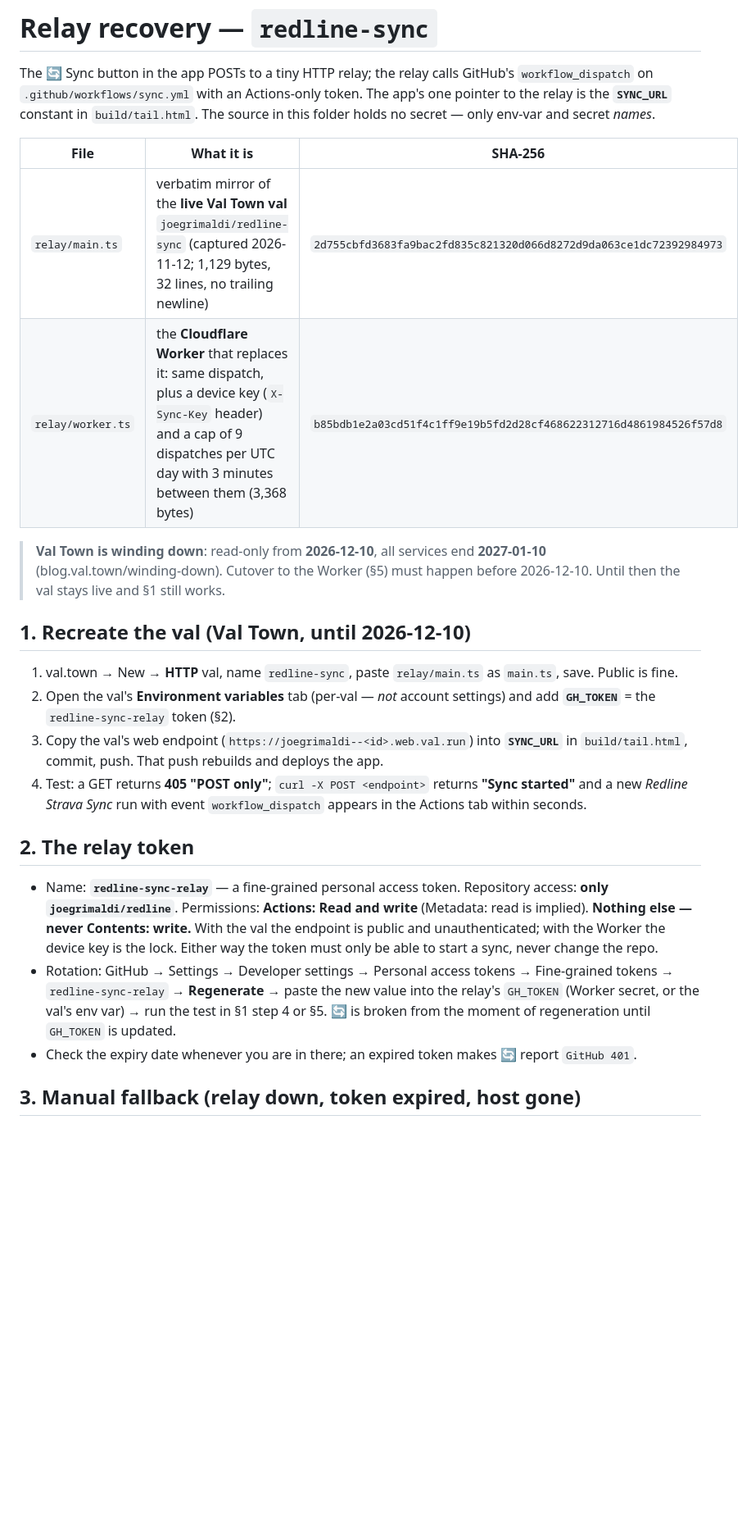
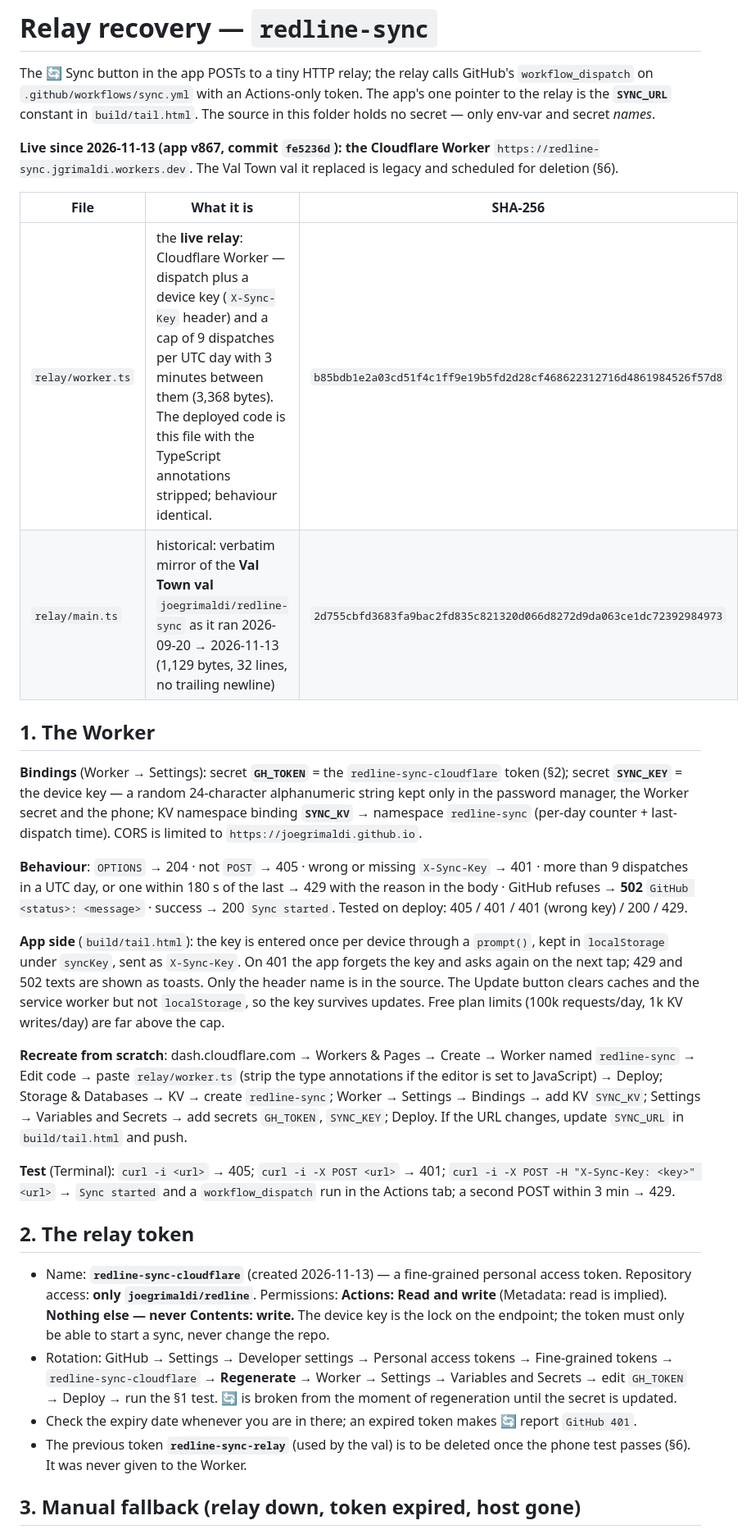
Before and after one commit to joegrimaldi/redline, a Markdown page: relay/RECOVERY.md, the part around one of its changes. Shown at 82% size. Rendered like a GitHub page; blank space fills up the shorter version.

```diff
--- a/relay/RECOVERY.md
+++ b/relay/RECOVERY.md
@@ -2,25 +2,31 @@
 
 The 🔄 Sync button in the app POSTs to a tiny HTTP relay; the relay calls GitHub's `workflow_dispatch` on `.github/workflows/sync.yml` with an Actions-only token. The app's one pointer to the relay is the **`SYNC_URL`** constant in `build/tail.html`. The source in this folder holds no secret — only env-var and secret *names*.
 
+**Live since 2026-11-13 (app v867, commit `fe5236d`): the Cloudflare Worker** `https://redline-sync.jgrimaldi.workers.dev`. The Val Town val it replaced is legacy and scheduled for deletion (§6).
+
 | File | What it is | SHA-256 |
 |---|---|---|
-| `relay/main.ts` | verbatim mirror of the **live Val Town val** `joegrimaldi/redline-sync` (captured 2026-11-12; 1,129 bytes, 32 lines, no trailing newline) | `2d755cbfd3683fa9bac2fd835c821320d066d8272d9da063ce1dc72392984973` |
-| `relay/worker.ts` | the **Cloudflare Worker** that replaces it: same dispatch, plus a device key (`X-Sync-Key` header) and a cap of 9 dispatches per UTC day with 3 minutes between them (3,368 bytes) | `b85bdb1e2a03cd51f4c1ff9e19b5fd2d28cf468622312716d4861984526f57d8` |
+| `relay/worker.ts` | the **live relay**: Cloudflare Worker — dispatch plus a device key (`X-Sync-Key` header) and a cap of 9 dispatches per UTC day with 3 minutes between them (3,368 bytes). The deployed code is this file with the TypeScript annotations stripped; behaviour identical. | `b85bdb1e2a03cd51f4c1ff9e19b5fd2d28cf468622312716d4861984526f57d8` |
+| `relay/main.ts` | historical: verbatim mirror of the **Val Town val** `joegrimaldi/redline-sync` as it ran 2026-09-20 → 2026-11-13 (1,129 bytes, 32 lines, no trailing newline) | `2d755cbfd3683fa9bac2fd835c821320d066d8272d9da063ce1dc72392984973` |
 
-> **Val Town is winding down**: read-only from **2026-12-10**, all services end **2027-01-10** (blog.val.town/winding-down). Cutover to the Worker (§5) must happen before 2026-12-10. Until then the val stays live and §1 still works.
+## 1. The Worker
 
-## 1. Recreate the val (Val Town, until 2026-12-10)
+**Bindings** (Worker → Settings): secret **`GH_TOKEN`** = the `redline-sync-cloudflare` token (§2); secret **`SYNC_KEY`** = the device key — a random 24-character alphanumeric string kept only in the password manager, the Worker secret and the phone; KV namespace binding **`SYNC_KV`** → namespace `redline-sync` (per-day counter + last-dispatch time). CORS is limited to `https://joegrimaldi.github.io`.
 
-1. val.town → New → **HTTP** val, name `redline-sync`, paste `relay/main.ts` as `main.ts`, save. Public is fine.
-2. Open the val's **Environment variables** tab (per-val — *not* account settings) and add **`GH_TOKEN`** = the `redline-sync-relay` token (§2).
-3. Copy the val's web endpoint (`https://joegrimaldi--<id>.web.val.run`) into **`SYNC_URL`** in `build/tail.html`, commit, push. That push rebuilds and deploys the app.
-4. Test: a GET returns **405 "POST only"**; `curl -X POST <endpoint>` returns **"Sync started"** and a new *Redline Strava Sync* run with event `workflow_dispatch` appears in the Actions tab within seconds.
+**Behaviour**: `OPTIONS` → 204 · not `POST` → 405 · wrong or missing `X-Sync-Key` → 401 · more than 9 dispatches in a UTC day, or one within 180 s of the last → 429 with the reason in the body · GitHub refuses → **502** `GitHub <status>: <message>` · success → 200 `Sync started`. Tested on deploy: 405 / 401 / 401 (wrong key) / 200 / 429.
+
+**App side** (`build/tail.html`): the key is entered once per device through a `prompt()`, kept in `localStorage` under `syncKey`, sent as `X-Sync-Key`. On 401 the app forgets the key and asks again on the next tap; 429 and 502 texts are shown as toasts. Only the header name is in the source. The Update button clears caches and the service worker but not `localStorage`, so the key survives updates. Free plan limits (100k requests/day, 1k KV writes/day) are far above the cap.
+
+**Recreate from scratch**: dash.cloudflare.com → Workers & Pages → Create → Worker named `redline-sync` → Edit code → paste `relay/worker.ts` (strip the type annotations if the editor is set to JavaScript) → Deploy; Storage & Databases → KV → create `redline-sync`; Worker → Settings → Bindings → add KV `SYNC_KV`; Settings → Variables and Secrets → add secrets `GH_TOKEN`, `SYNC_KEY`; Deploy. If the URL changes, update `SYNC_URL` in `build/tail.html` and push.
+
+**Test** (Terminal): `curl -i <url>` → 405; `curl -i -X POST <url>` → 401; `curl -i -X POST -H "X-Sync-Key: <key>" <url>` → `Sync started` and a `workflow_dispatch` run in the Actions tab; a second POST within 3 min → 429.
 
 ## 2. The relay token
 
-- Name: **`redline-sync-relay`** — a fine-grained personal access token. Repository access: **only `joegrimaldi/redline`**. Permissions: **Actions: Read and write** (Metadata: read is implied). **Nothing else — never Contents: write.** With the val the endpoint is public and unauthenticated; with the Worker the device key is the lock. Either way the token must only be able to start a sync, never change the repo.
-- Rotation: GitHub → Settings → Developer settings → Personal access tokens → Fine-grained tokens → `redline-sync-relay` → **Regenerate** → paste the new value into the relay's `GH_TOKEN` (Worker secret, or the val's env var) → run the test in §1 step 4 or §5. 🔄 is broken from the moment of regeneration until `GH_TOKEN` is updated.
+- Name: **`redline-sync-cloudflare`** (created 2026-11-13) — a fine-grained personal access token. Repository access: **only `joegrimaldi/redline`**. Permissions: **Actions: Read and write** (Metadata: read is implied). **Nothing else — never Contents: write.** The device key is the lock on the endpoint; the token must only be able to start a sync, never change the repo.
+- Rotation: GitHub → Settings → Developer settings → Personal access tokens → Fine-grained tokens → `redline-sync-cloudflare` → **Regenerate** → Worker → Settings → Variables and Secrets → edit `GH_TOKEN` → Deploy → run the §1 test. 🔄 is broken from the moment of regeneration until the secret is updated.
 - Check the expiry date whenever you are in there; an expired token makes 🔄 report `GitHub 401`.
+- The previous token **`redline-sync-relay`** (used by the val) is to be deleted once the phone test passes (§6). It was never given to the Worker.
 
 ## 3. Manual fallback (relay down, token expired, host gone)
 
```
Also changed, not shown: other parts of relay/RECOVERY.md (+7 -11 lines).
